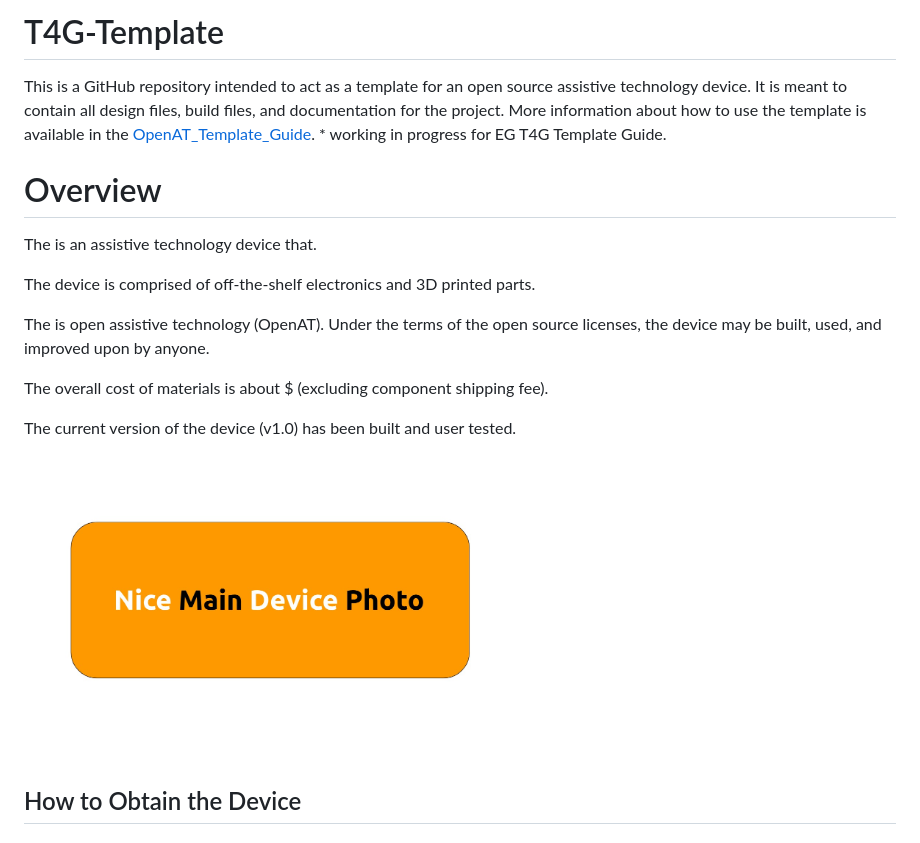
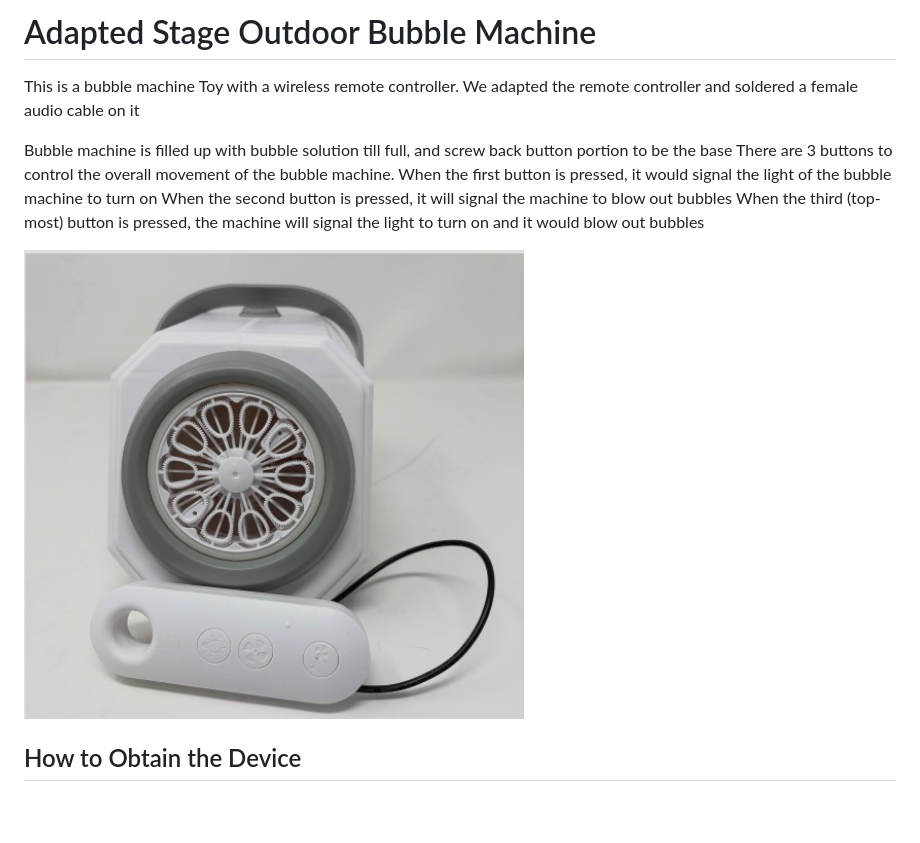
Before and after one commit to Engineering-Good/Adapted-Stage-Outdoor-Bubble-Machine, a Markdown page: README.md, the part around one of its changes. Rendered like a GitHub page; pictures changed too: photos/Outdoor-Bubble-Machine.jpg (added), photos/device-name.jpg (deleted); blank space fills up the shorter version.

Commit message:
Added documentation product manual in pdf and docx formatr and BOM. Update readme with correct information.

```diff
--- a/README.md
+++ b/README.md
@@ -1,41 +1,15 @@
-# T4G-Template
-<!--- delete this part after done. Start --->
-This is a GitHub repository intended to act as a template for an open source assistive technology device. It is meant to contain all design files, build files, and documentation for the project. More information about how to use the template is available in the [OpenAT_Template_Guide](https://github.com/makersmakingchange/OpenAT-Template/blob/main/OpenAT_Template_Guide.pdf). * working in progress for EG T4G Template Guide.
-<!--- TITLE --->
-<!--- Open Source Assistive Technology: GitHub Readme Template --->
-
-
-<!--- INSTRUCTIONS --->
-<!--- This is a markdown template for creating the README.md file in a GitHub repository. This file is rendered and displayed automatically when someone visits the repository.
-
-This document includes helper text that will not be displayed when rendered. Any text between the less-than sign + exclamation mark + three hyphen-minus (<!---) and matching three hyphen-minus + greater-than sign will not be displayed. This helper text can be deleted once the corresponding section is completed.
-
-This template has a number of fields that can be searched and replaced with other text:
- - <Device_Name> Replace this with filename-friendly version of the device with underscores. e.g., T4G-Adapted-Recorder-Button
- - <DeviceName> Replace this with the human-readable name of the device with spaces. e.g., Adapted RecorderButton
- - <DesignerName> Replace this with the person or organization responsible for the design. e.g., John Doe.
- - <Repository_Link> Replace this with the web address for the repository. e.g., (e.g., https://github.com/Engineering-Good/T4G-Adapted-Recorder-Button))
- - <MaterialCost> Replace this with the dollar cost and currency (SGD, USD, etc.) of the materials of the device.
- - <ShippingCost> Replace this with the dollar cost and currency (SGD, USD, etc.) of shipping the device (if possible).
- - <YEAR> year(s) of the copyright
-
-Any text that is currently holding a space / is an instruction for the person filling in the README is in all capitals, to make it easier to see them in a rendered version.
---->
-<!--- delete this part after done. End --->
-
-# Overview
+# Adapted Stage Outdoor Bubble Machine
 <!--- TITLE --->
 <!--- SUMMARY --->
-The is an assistive technology device that.
+This is a bubble machine Toy with a wireless remote controller.
+We adapted the remote controller and soldered a female audio cable on it
 
-The device is comprised of off-the-shelf electronics and 3D printed parts.
+Bubble machine is filled up with bubble solution till full, and screw back button portion to be the base
+There are 3 buttons to control the overall movement of the bubble machine. When the first button is pressed, it would signal the light of the bubble machine to turn on
+When the second button is pressed, it will signal the machine to blow out bubbles
+When the third (top-most) button is pressed, the machine will signal the light to turn on and it would blow out bubbles
 
-The is open assistive technology (OpenAT). Under the terms of the open source licenses, the device may be built, used, and improved upon by anyone.
-
-The overall cost of materials is about $ (excluding component shipping fee).
-
-The current version of the device (v1.0) has been built and user tested.
-<img src="photos/device-name.jpg" width="500" style="border-radius: 15px" alt="Picture of Template A Nice Main Device Name.">
+<img src="photos/Outdoor-Bubble-Machine.jpg" width="500" style="border-radius: 15px" alt="Picture of Template A Nice Main Device Name.">
 
 ## How to Obtain the Device
 
```
Also changed, not shown: other parts of README.md (+9 -21 lines), 5 other files.
